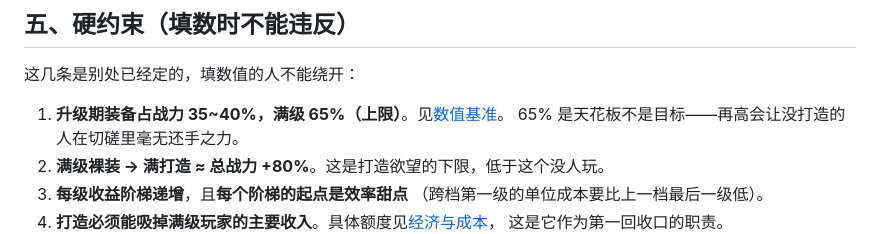
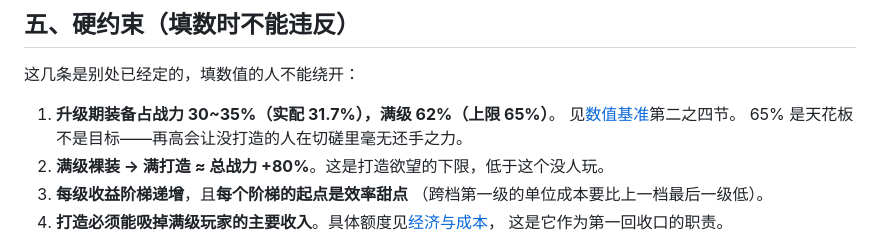
Before and after one commit to FlyingLxy/martialArtsWorld, a Markdown page: docs/装备与打造.md, the part around the change. Rendered like a GitHub page.

```diff
--- a/docs/装备与打造.md
+++ b/docs/装备与打造.md
@@ -150,7 +150,8 @@
 
 这几条是别处已经定的，填数值的人不能绕开：
 
-1. **升级期装备占战力 35~40%，满级 65%（上限）**。见[数值基准](数值基准.md)。
+1. **升级期装备占战力 30~35%（实配 31.7%），满级 62%（上限 65%）**。
+   见[数值基准](数值基准.md)第二之四节。
    65% 是天花板不是目标——再高会让没打造的人在切磋里毫无还手之力。
 2. **满级裸装 → 满打造 ≈ 总战力 +80%**。这是打造欲望的下限，低于这个没人玩。
 3. **每级收益阶梯递增**，且**每个阶梯的起点是效率甜点**
```
Also changed, not shown: docs/待同事确认.md (+3 -3 lines), docs/数值基准.md (+27 -18 lines).
